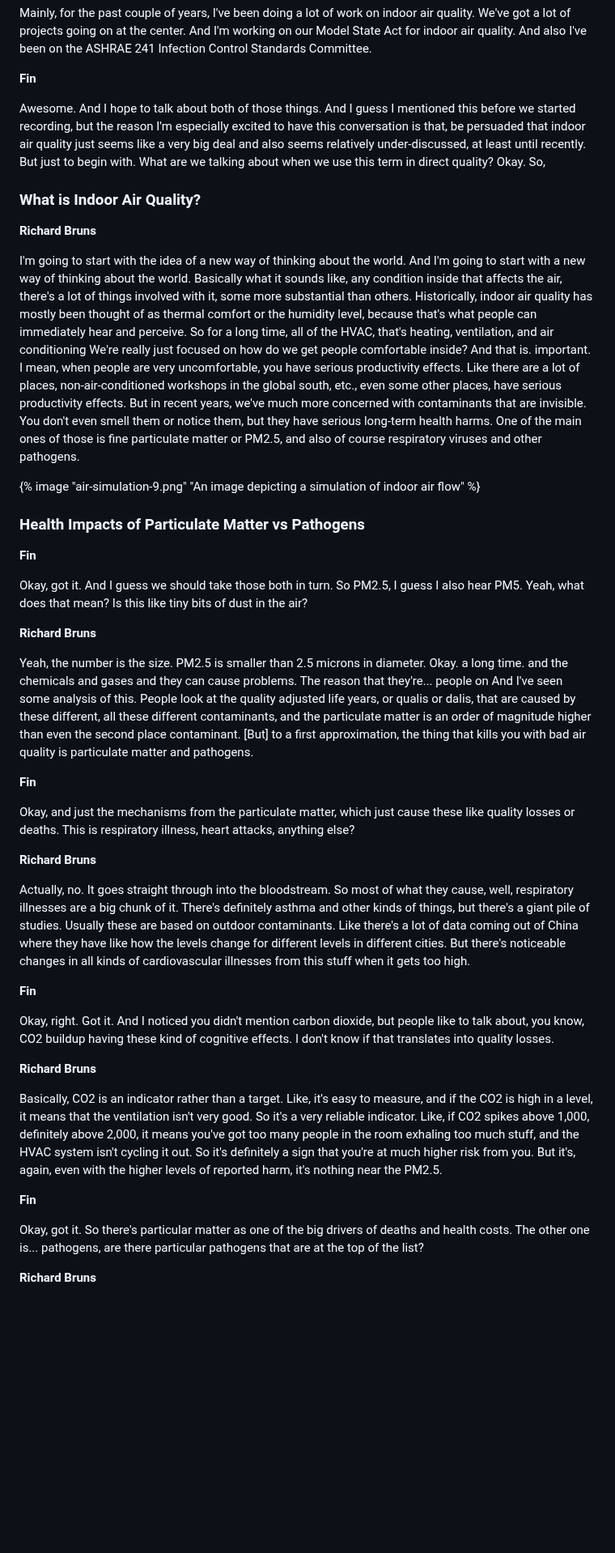
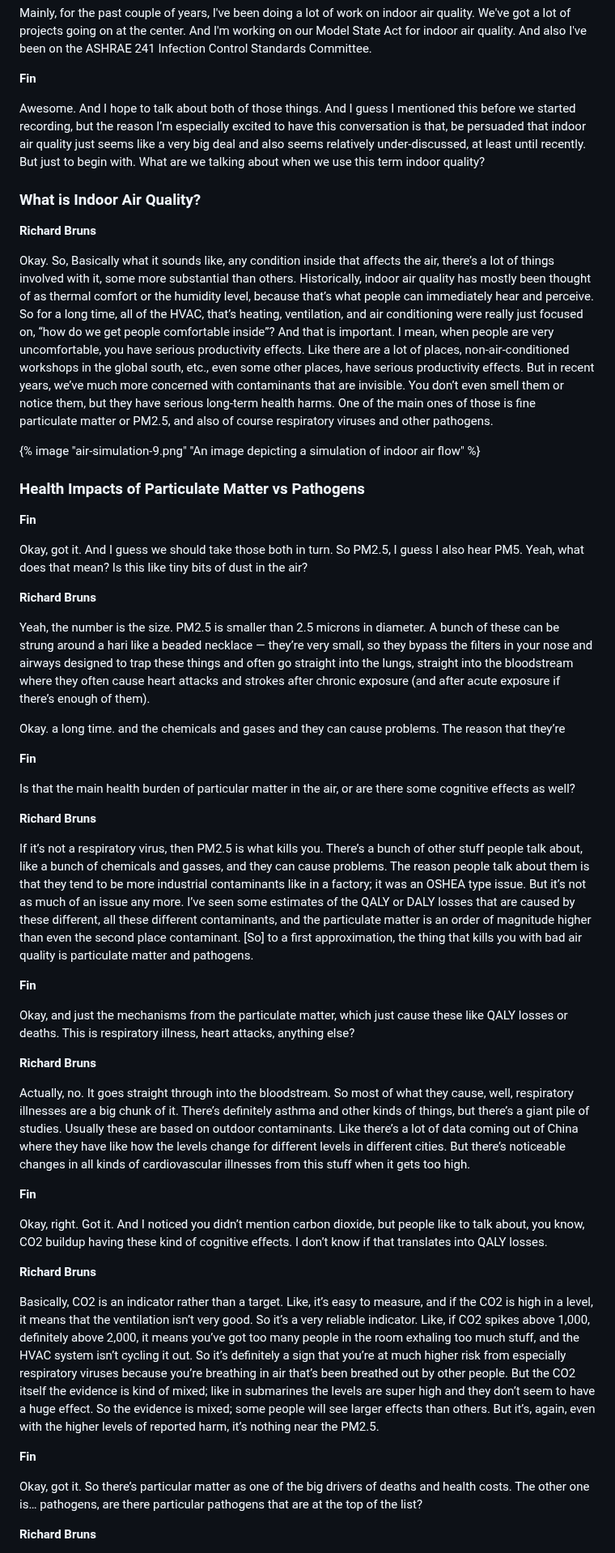
Before and after one commit to finmoorhouse/hti, a Markdown page: src/episodes/72-richard-bruns.md, the part around one of its changes. Shown at 81% size. Drawn GitHub-style; blank space fills up the shorter version.

```diff
--- a/src/episodes/72-richard-bruns.md
+++ b/src/episodes/72-richard-bruns.md
@@ -76,54 +76,56 @@ Mainly, for the past couple of years, I've been doing a lot of work on indoor ai
 
 **Fin**
 
-Awesome. And I hope to talk about both of those things. And I guess I mentioned this before we started recording, but the reason I'm especially excited to have this conversation is that, be persuaded that indoor air quality just seems like a very big deal and also seems relatively under-discussed, at least until recently. But just to begin with. What are we talking about when we use this term in direct quality? Okay. So,
+Awesome. And I hope to talk about both of those things. And I guess I mentioned this before we started recording, but the reason I’m especially excited to have this conversation is that, be persuaded that indoor air quality just seems like a very big deal and also seems relatively under-discussed, at least until recently. But just to begin with. What are we talking about when we use this term indoor quality?
 
 ### What is Indoor Air Quality?
 
 
 **Richard Bruns**
 
-I'm going to start with the idea of a new way of thinking about the world. And I'm going to start with a new way of thinking about the world. Basically what it sounds like, any condition inside that affects the air, there's a lot of things involved with it, some more substantial than others. Historically, indoor air quality has mostly been thought of as thermal comfort or the humidity level, because that's what people can immediately hear and perceive. So for a long time, all of the HVAC, that's heating, ventilation, and air conditioning We're really just focused on how do we get people comfortable inside? And that is. important. I mean, when people are very uncomfortable, you have serious productivity effects. Like there are a lot of places, non-air-conditioned workshops in the global south, etc., even some other places, have serious productivity effects. But in recent years, we've much more concerned with contaminants that are invisible. You don't even smell them or notice them, but they have serious long-term health harms. One of the main ones of those is fine particulate matter or PM2.5, and also of course respiratory viruses and other pathogens.
+Okay. So, Basically what it sounds like, any condition inside that affects the air, there’s a lot of things involved with it, some more substantial than others. Historically, indoor air quality has mostly been thought of as thermal comfort or the humidity level, because that’s what people can immediately hear and perceive. So for a long time, all of the HVAC, that’s heating, ventilation, and air conditioning were really just focused on, “how do we get people comfortable inside”? And that is important. I mean, when people are very uncomfortable, you have serious productivity effects. Like there are a lot of places, non-air-conditioned workshops in the global south, etc., even some other places, have serious productivity effects. But in recent years, we’ve much more concerned with contaminants that are invisible. You don’t even smell them or notice them, but they have serious long-term health harms. One of the main ones of those is fine particulate matter or PM2.5, and also of course respiratory viruses and other pathogens.
 
 {% image "air-simulation-9.png" "An image depicting a simulation of indoor air flow" %}
 
 ### Health Impacts of Particulate Matter vs Pathogens
 
-
 **Fin**
 
 Okay, got it. And I guess we should take those both in turn. So PM2.5, I guess I also hear PM5. Yeah, what does that mean? Is this like tiny bits of dust in the air?
 
+**Richard Bruns**
+
+Yeah, the number is the size. PM2.5 is smaller than 2.5 microns in diameter. A bunch of these can be strung around a hari like a beaded necklace — they’re very small, so they bypass the filters in your nose and airways designed to trap these things and often go straight into the lungs, straight into the bloodstream where they often cause heart attacks and strokes after chronic exposure (and after acute exposure if there’s enough of them).
+
+Okay. a long time. and the chemicals and gases and they can cause problems. The reason that they’re
+
+**Fin**
+
+Is that the main health burden of particular matter in the air, or are there some cognitive effects as well?
 
 **Richard Bruns**
 
-Yeah, the number is the size. PM2.5 is smaller than 2.5 microns in diameter. Okay. a long time. and the chemicals and gases and they can cause problems. The reason that they're... people on And I've seen some analysis of this. People look at the quality adjusted life years, or qualis or dalis, that are caused by these different, all these different contaminants, and the particulate matter is an order of magnitude higher than even the second place contaminant. [But] to a first approximation, the thing that kills you with bad air quality is particulate matter and pathogens.
-
+If it’s not a respiratory virus, then PM2.5 is what kills you. There’s a bunch of other stuff people talk about, like a bunch of chemicals and gasses, and they can cause problems. The reason people talk about them is that they tend to be more industrial contaminants like in a factory; it was an OSHEA type issue. But it’s not as much of an issue any more. I’ve seen some estimates of the QALY or DALY losses that are caused by these different, all these different contaminants, and the particulate matter is an order of magnitude higher than even the second place contaminant. [So] to a first approximation, the thing that kills you with bad air quality is particulate matter and pathogens.
 
 **Fin**
 
-Okay, and just the mechanisms from the particulate matter, which just cause these like quality losses or deaths. This is respiratory illness, heart attacks, anything else?
-
+Okay, and just the mechanisms from the particulate matter, which just cause these like QALY losses or deaths. This is respiratory illness, heart attacks, anything else?
 
 **Richard Bruns**
 
-Actually, no. It goes straight through into the bloodstream. So most of what they cause, well, respiratory illnesses are a big chunk of it. There's definitely asthma and other kinds of things, but there's a giant pile of studies. Usually these are based on outdoor contaminants. Like there's a lot of data coming out of China where they have like how the levels change for different levels in different cities. But there's noticeable changes in all kinds of cardiovascular illnesses from this stuff when it gets too high.
-
+Actually, no. It goes straight through into the bloodstream. So most of what they cause, well, respiratory illnesses are a big chunk of it. There’s definitely asthma and other kinds of things, but there’s a giant pile of studies. Usually these are based on outdoor contaminants. Like there’s a lot of data coming out of China where they have like how the levels change for different levels in different cities. But there’s noticeable changes in all kinds of cardiovascular illnesses from this stuff when it gets too high.
 
 **Fin**
 
-Okay, right. Got it. And I noticed you didn't mention carbon dioxide, but people like to talk about, you know, CO2 buildup having these kind of cognitive effects. I don't know if that translates into quality losses.
-
+Okay, right. Got it. And I noticed you didn’t mention carbon dioxide, but people like to talk about, you know, CO2 buildup having these kind of cognitive effects. I don’t know if that translates into QALY losses.
 
 **Richard Bruns**
 
-Basically, CO2 is an indicator rather than a target. Like, it's easy to measure, and if the CO2 is high in a level, it means that the ventilation isn't very good. So it's a very reliable indicator. Like, if CO2 spikes above 1,000, definitely above 2,000, it means you've got too many people in the room exhaling too much stuff, and the HVAC system isn't cycling it out. So it's definitely a sign that you're at much higher risk from you. But it's, again, even with the higher levels of reported harm, it's nothing near the PM2.5.
-
+Basically, CO2 is an indicator rather than a target. Like, it’s easy to measure, and if the CO2 is high in a level, it means that the ventilation isn’t very good. So it’s a very reliable indicator. Like, if CO2 spikes above 1,000, definitely above 2,000, it means you’ve got too many people in the room exhaling too much stuff, and the HVAC system isn’t cycling it out. So it’s definitely a sign that you’re at much higher risk from especially respiratory viruses because you’re breathing in air that’s been breathed out by other people. But the CO2 itself the evidence is kind of mixed; like in submarines the levels are super high and they don’t seem to have a huge effect. So the evidence is mixed; some people will see larger effects than others. But it’s, again, even with the higher levels of reported harm, it’s nothing near the PM2.5.
 
 **Fin**
 
-Okay, got it. So there's particular matter as one of the big drivers of deaths and health costs. The other one is... pathogens, are there particular pathogens that are at the top of the list?
-
+Okay, got it. So there’s particular matter as one of the big drivers of deaths and health costs. The other one is… pathogens, are there particular pathogens that are at the top of the list?
 
 **Richard Bruns**
 
```
Also changed, not shown: other parts of src/episodes/72-richard-bruns.md (+59 -65 lines).
